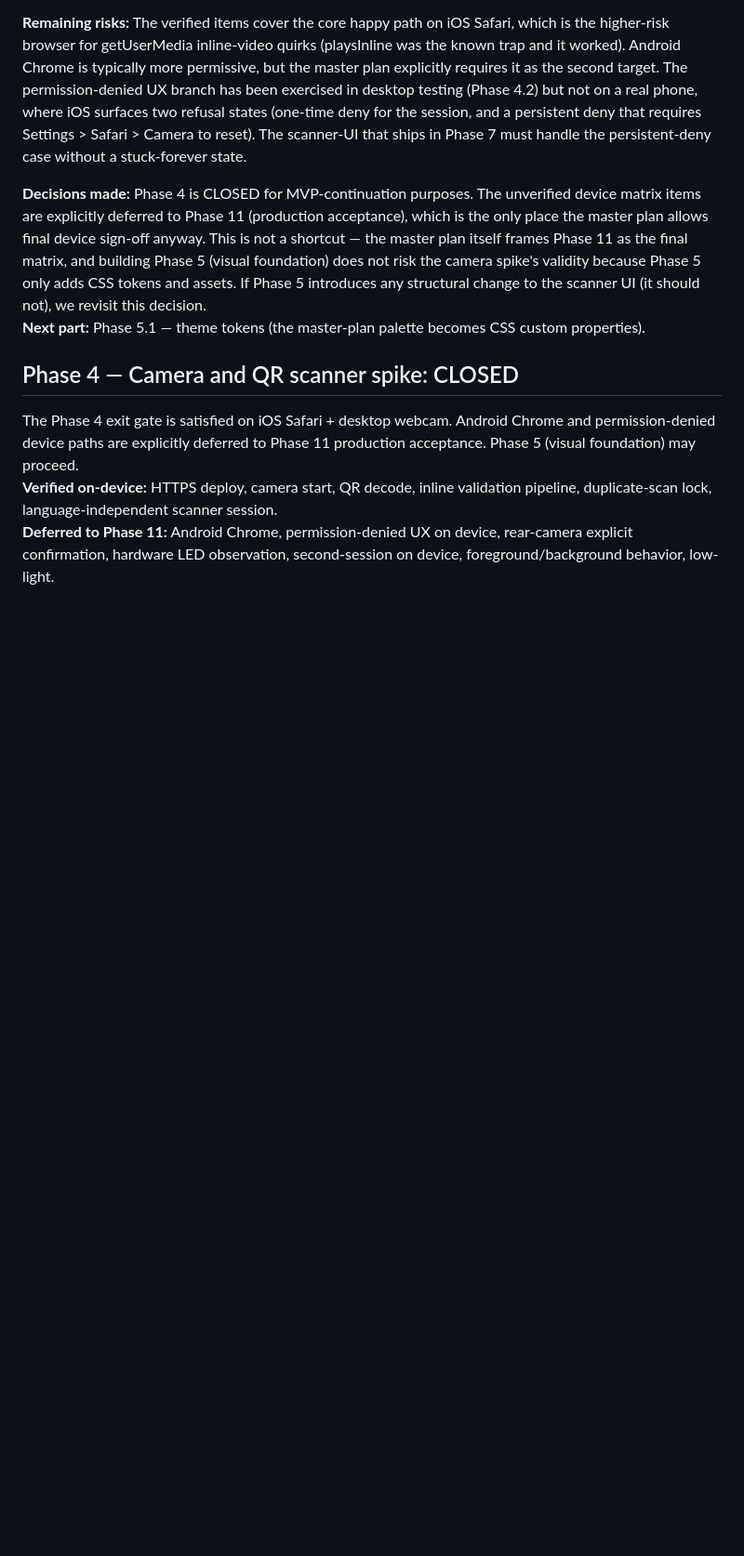
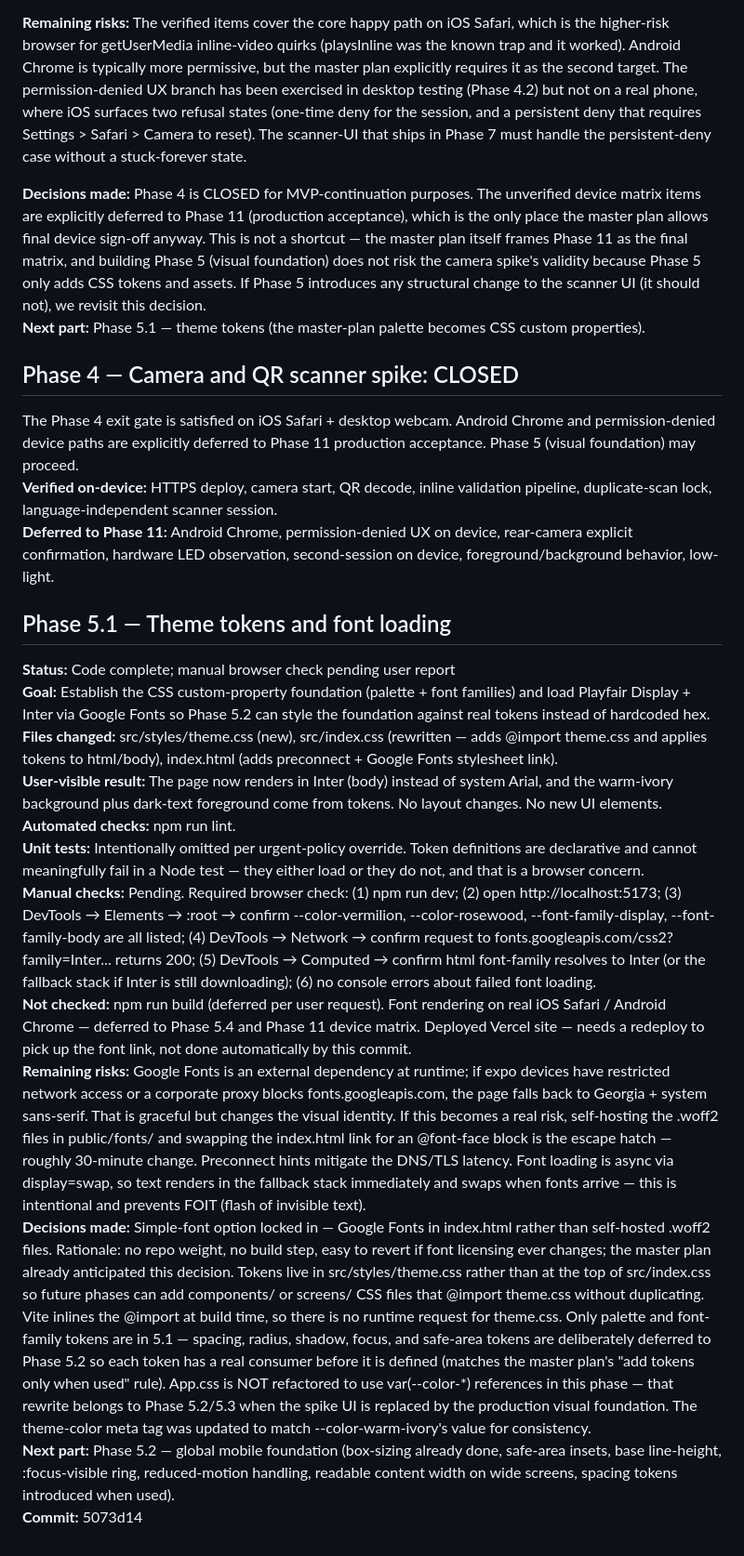
Before and after one commit to Hery21/react-camera-app, a Markdown page: PROGRESS.md, the part around the change. Shown at 93% size. GitHub-like rendering; blank space fills up the shorter version.

Commit message:
docs(progress): record phase 5.1 theme tokens

```diff
--- a/PROGRESS.md
+++ b/PROGRESS.md
@@ -295,3 +295,18 @@ The MASTER-PHASE-PLAN Phase 3 exit gate is fully satisfied as of Phase 3.4. Run
 The Phase 4 exit gate is satisfied on iOS Safari + desktop webcam. Android Chrome and permission-denied device paths are explicitly deferred to Phase 11 production acceptance. Phase 5 (visual foundation) may proceed.
 **Verified on-device:** HTTPS deploy, camera start, QR decode, inline validation pipeline, duplicate-scan lock, language-independent scanner session.
 **Deferred to Phase 11:** Android Chrome, permission-denied UX on device, rear-camera explicit confirmation, hardware LED observation, second-session on device, foreground/background behavior, low-light.
+
+## Phase 5.1 — Theme tokens and font loading
+
+**Status:** Code complete; manual browser check pending user report
+**Goal:** Establish the CSS custom-property foundation (palette + font families) and load Playfair Display + Inter via Google Fonts so Phase 5.2 can style the foundation against real tokens instead of hardcoded hex.
+**Files changed:** src/styles/theme.css (new), src/index.css (rewritten — adds @import theme.css and applies tokens to html/body), index.html (adds preconnect + Google Fonts stylesheet link).
+**User-visible result:** The page now renders in Inter (body) instead of system Arial, and the warm-ivory background plus dark-text foreground come from tokens. No layout changes. No new UI elements.
+**Automated checks:** npm run lint.
+**Unit tests:** Intentionally omitted per urgent-policy override. Token definitions are declarative and cannot meaningfully fail in a Node test — they either load or they do not, and that is a browser concern.
+**Manual checks:** Pending. Required browser check: (1) npm run dev; (2) open http://localhost:5173; (3) DevTools → Elements → :root → confirm --color-vermilion, --color-rosewood, --font-family-display, --font-family-body are all listed; (4) DevTools → Network → confirm request to fonts.googleapis.com/css2?family=Inter... returns 200; (5) DevTools → Computed → confirm html font-family resolves to Inter (or the fallback stack if Inter is still downloading); (6) no console errors about failed font loading.
+**Not checked:** npm run build (deferred per user request). Font rendering on real iOS Safari / Android Chrome — deferred to Phase 5.4 and Phase 11 device matrix. Deployed Vercel site — needs a redeploy to pick up the font link, not done automatically by this commit.
+**Remaining risks:** Google Fonts is an external dependency at runtime; if expo devices have restricted network access or a corporate proxy blocks fonts.googleapis.com, the page falls back to Georgia + system sans-serif. That is graceful but changes the visual identity. If this becomes a real risk, self-hosting the .woff2 files in public/fonts/ and swapping the index.html link for an @font-face block is the escape hatch — roughly 30-minute change. Preconnect hints mitigate the DNS/TLS latency. Font loading is async via display=swap, so text renders in the fallback stack immediately and swaps when fonts arrive — this is intentional and prevents FOIT (flash of invisible text).
+**Decisions made:** Simple-font option locked in — Google Fonts <link> in index.html rather than self-hosted .woff2 files. Rationale: no repo weight, no build step, easy to revert if font licensing ever changes; the master plan already anticipated this decision. Tokens live in src/styles/theme.css rather than at the top of src/index.css so future phases can add components/ or screens/ CSS files that @import theme.css without duplicating. Vite inlines the @import at build time, so there is no runtime request for theme.css. Only palette and font-family tokens are in 5.1 — spacing, radius, shadow, focus, and safe-area tokens are deliberately deferred to Phase 5.2 so each token has a real consumer before it is defined (matches the master plan's "add tokens only when used" rule). App.css is NOT refactored to use var(--color-*) references in this phase — that rewrite belongs to Phase 5.2/5.3 when the spike UI is replaced by the production visual foundation. The theme-color meta tag was updated to match --color-warm-ivory's value for consistency.
+**Next part:** Phase 5.2 — global mobile foundation (box-sizing already done, safe-area insets, base line-height, :focus-visible ring, reduced-motion handling, readable content width on wide screens, spacing tokens introduced when used).
+**Commit:** 5073d14
```
